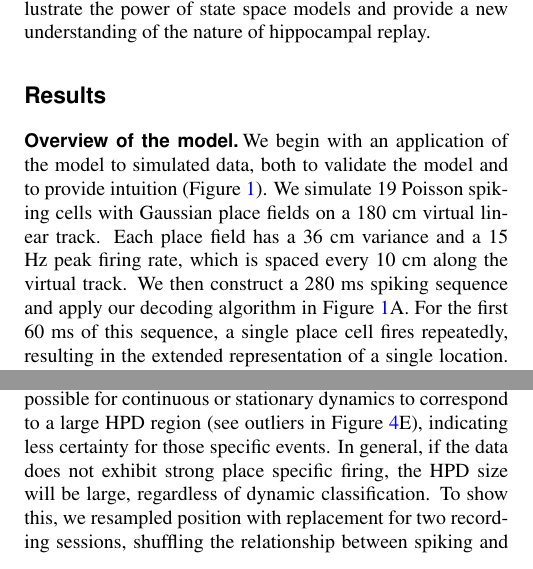
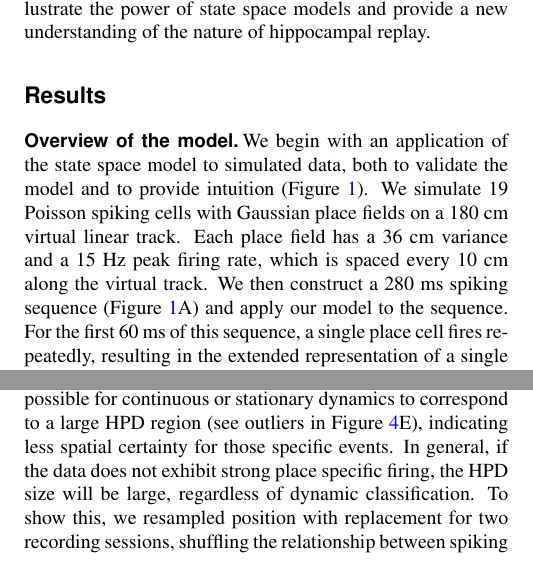
Before and after one commit to Eden-Kramer-Lab/replay_trajectory_paper, a LaTeX document (Article.tex): two parts of the columns of pages 2 and 6 of 21, joined at a grey line, cut so that both start at the same text. Compiled offline with pdfLaTeX.

Commit message:
Update on Overleaf.

```diff
--- a/Article.tex
+++ b/Article.tex
@@ -86,7 +86,7 @@ We find that the large majority of SWRs contain spatially coherent content; that
 \label{1}
 \end{figure*}
 \subsection*{Overview of the model}
-We begin with an application of the model to simulated data, both to validate the model and to provide intuition (Figure \ref{1}). We simulate 19 Poisson spiking cells with Gaussian place fields on a 180 cm virtual linear track. Each place field has a 36 cm variance and a 15 Hz peak firing rate, which is spaced every 10 cm along the virtual track. We then construct a 280 ms spiking sequence and apply our decoding algorithm in Figure \ref{1}A. For the first 60 ms of this sequence, a single place cell fires repeatedly, resulting in the extended representation of a single location. For the second 190 ms of the sequence, the cells fire in sequential spatial order, representing a fast moving trajectory across the virtual linear track. For the last 30 ms of the sequence, the cells fire in an incoherent spatial order. These three firing patterns represent three different types of movement dynamics that could be expressed during SWRs, which we call stationary, continuous, and fragmented, respectively. The goal of our model is to characterize SWRs in terms of a mixture of these three dynamics at every time point.
+We begin with an application of the state space model to simulated data, both to validate the model and to provide intuition (Figure \ref{1}). We simulate 19 Poisson spiking cells with Gaussian place fields on a 180 cm virtual linear track. Each place field has a 36 cm variance and a 15 Hz peak firing rate, which is spaced every 10 cm along the virtual track. We then construct a 280 ms spiking sequence (Figure \ref{1}A) and apply our model to the sequence. For the first 60 ms of this sequence, a single place cell fires repeatedly, resulting in the extended representation of a single location. For the second 190 ms of the sequence, the cells fire in sequential spatial order, representing a fast moving trajectory across the virtual linear track. For the last 30 ms of the sequence, the cells fire in an incoherent spatial order. These three firing patterns represent three different types of movement dynamics that could be expressed during SWRs, which we call stationary, continuous, and fragmented, respectively. The goal of our model is to characterize SWRs in terms of a mixture of these three dynamics at every time point.
 
 Decoding the spiking sequence requires specifying two elements: the data model---how the spikes relate to position---and the movement dynamic models---how the position can change over time in each movement dynamic. For the data model, our decoder is the same as the standard ("Bayesian") decoder \cite{DavidsonHippocampalReplayExtended2009, PfeifferAutoassociativedynamicsgeneration2015, StellaHippocampalReactivationRandom2019}. We compute an estimate of how each cell's firing rate varies over position during movement (i.e. the place field, Figure \ref{1}B). This is used during decoding to compute the Poisson likelihood of position over time given the spiking sequence of interest. In contrast to the standard decoding approaches, we can use small time bins (in our case 2 ms vs. 20 ms or more) because we are able to take advantage of the prior placed on the dynamics by the state space model. This allows us to detect changes on smaller time scales than would be possible with the standard decoder.
 
@@ -143,7 +143,7 @@ We repeated our classification analysis with a higher classification threshold o
 
 Because our model is specified in the context of a latent position associated with different movement dynamics, it allows us to not only classify events in terms of their dynamics, but also to quantify the model's certainty in each position estimate at each moment in time given the model parameters. To do so, we can compute the cumulative spatial size of the 95\% highest posterior density (HPD) region of the latent position estimate. Larger values of the HPD size indicate the model is less certain about position, because the most probable decoded positions are distributed over more of the track at a given time point. In contrast, lower values indicate that the model is more certain about the estimate of position because the extent of the HPD is more concentrated and covers less of the track. Thus, the HPD provides a complementary measure of spatial coherence, and evaluating it allows us to verify that the events we defined as spatially coherent also correspond to events where there is high certainty around the position estimates.
 
-We find that spatially coherent events indeed have lower HPD sizes than events with fragmented dynamics. Figure \ref{4}A and D show two example SWRs that are classified as having stationary and continuous dynamics, respectively. The most probable positions (as estimated by the model) at each time step in these SWRs is concentrated in a small portion of the track and correspondingly, the HPD size is small throughout the SWRs. In contrast, Figure \ref{4}C shows a SWR where the dynamics are fragmented and correspondingly, the most probable positions are more spatially diffuse and the HPD size is much larger. The HPD size also provides insights into the moment-by-moment structure of each event, which can change over the time course of a SWR. An example of this change is shown in Figure \ref{4}B, where the HPD size is small for most of the SWR until the end, at which point the uncertainty of position becomes much higher, reflecting a transition from a spatially coherent to a spatially incoherent representation. Overall, when we examine the average HPD size for each SWR, grouped by dynamic, we find a clear bimodal split between spatially coherent dynamics and spatially incoherent dynamics (Figure \ref{4}E). For the spatially coherent dynamics, the average HPD size for each SWR was much smaller than the spatially incoherent dynamics (median 24 cm, spatially coherent vs. median 238 cm, spatially incoherent, p=2.2e-16, one-sided Mann-Whitney-U). Additionally, the HPD size for the unclassified SWRs was similarly large. We note here that while the size of the HPD will be influenced by the dynamic estimated from the data, it remains possible for continuous or stationary dynamics to correspond to a large HPD region (see outliers in Figure \ref{4}E), indicating less certainty for those specific events. In general, if the data does not exhibit strong place specific firing, the HPD size will be large, regardless of dynamic classification. To show this, we resampled position with replacement for two recording sessions, shuffling the relationship between spiking and spatial information and then fitting the encoding model. The shuffled decodes have much larger HPD size than the real data (epoch \#1: 55 cm vs. 229 cm, p=0.02, real vs. shuffled; epoch \#2: 72 cm vs. 231 cm, p=0.02, real vs. shuffled; one-sided Mann-Whitney-U, \ref{fig:Figure4-Figure supplement 1}).
+We find that spatially coherent events indeed have lower HPD sizes than events with fragmented dynamics. Figure \ref{4}A and D show two example SWRs that are classified as having stationary and continuous dynamics, respectively. The most probable positions (as estimated by the model) at each time step in these SWRs is concentrated in a small portion of the track and correspondingly, the HPD size is small throughout the SWRs. In contrast, Figure \ref{4}C shows a SWR where the dynamics are fragmented and correspondingly, the most probable positions are more spatially diffuse and the HPD size is much larger. The HPD size also provides insights into the moment-by-moment structure of each event, which can change over the time course of a SWR. An example of this change is shown in Figure \ref{4}B, where the HPD size is small for most of the SWR until the end, at which point the uncertainty of position becomes much higher, reflecting a transition from a spatially coherent to a spatially incoherent representation. Overall, when we examine the average HPD size for each SWR, grouped by dynamic, we find a clear bimodal split between spatially coherent dynamics and spatially incoherent dynamics (Figure \ref{4}E). For the spatially coherent dynamics, the average HPD size for each SWR was much smaller than the spatially incoherent dynamics (median 24 cm, spatially coherent vs. median 238 cm, spatially incoherent, p=2.2e-16, one-sided Mann-Whitney-U). Additionally, the HPD size for the unclassified SWRs was similarly large. We note here that while the size of the HPD will be influenced by the dynamic estimated from the data, it remains possible for continuous or stationary dynamics to correspond to a large HPD region (see outliers in Figure \ref{4}E), indicating less spatial certainty for those specific events. In general, if the data does not exhibit strong place specific firing, the HPD size will be large, regardless of dynamic classification. To show this, we resampled position with replacement for two recording sessions, shuffling the relationship between spiking and spatial information and then fitting the encoding model. The shuffled decodes have much larger HPD size than the real data (epoch \#1: 55 cm vs. 229 cm, p=0.02, real vs. shuffled; epoch \#2: 72 cm vs. 231 cm, p=0.02, real vs. shuffled; one-sided Mann-Whitney-U, \ref{fig:Figure4-Figure supplement 1}).
 
 \begin{figure*}%[tb2]
 \centering
```
Also changed, not shown: figures/Figure1/Figure1_v6.pdf, Article.tex (2 more changed lines).
